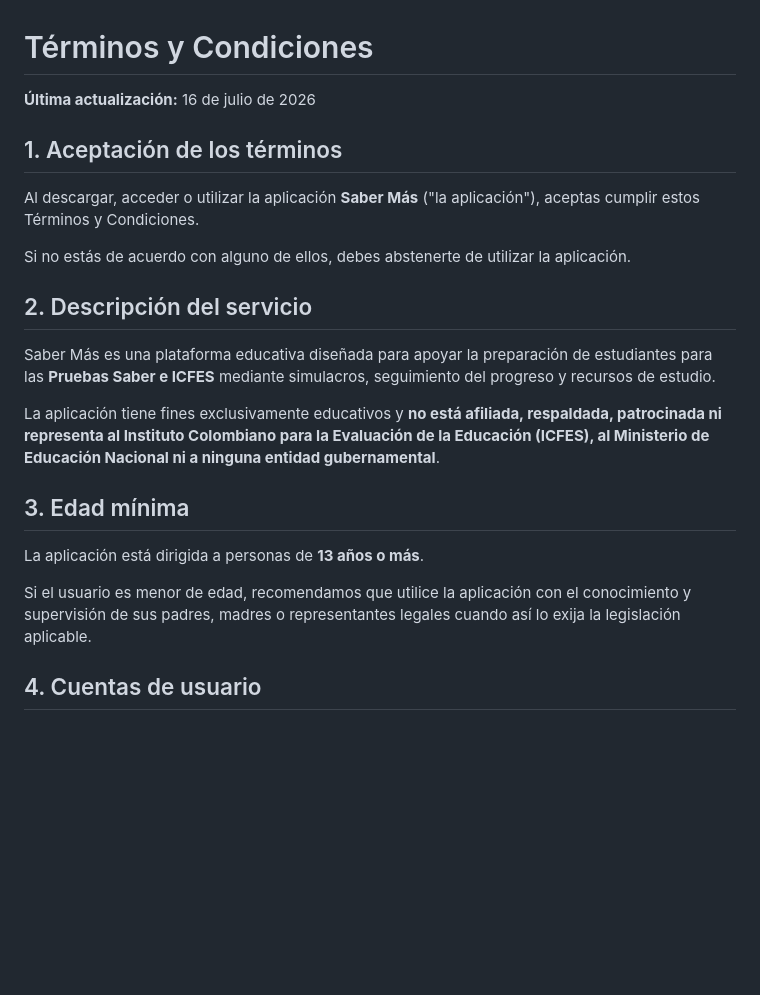
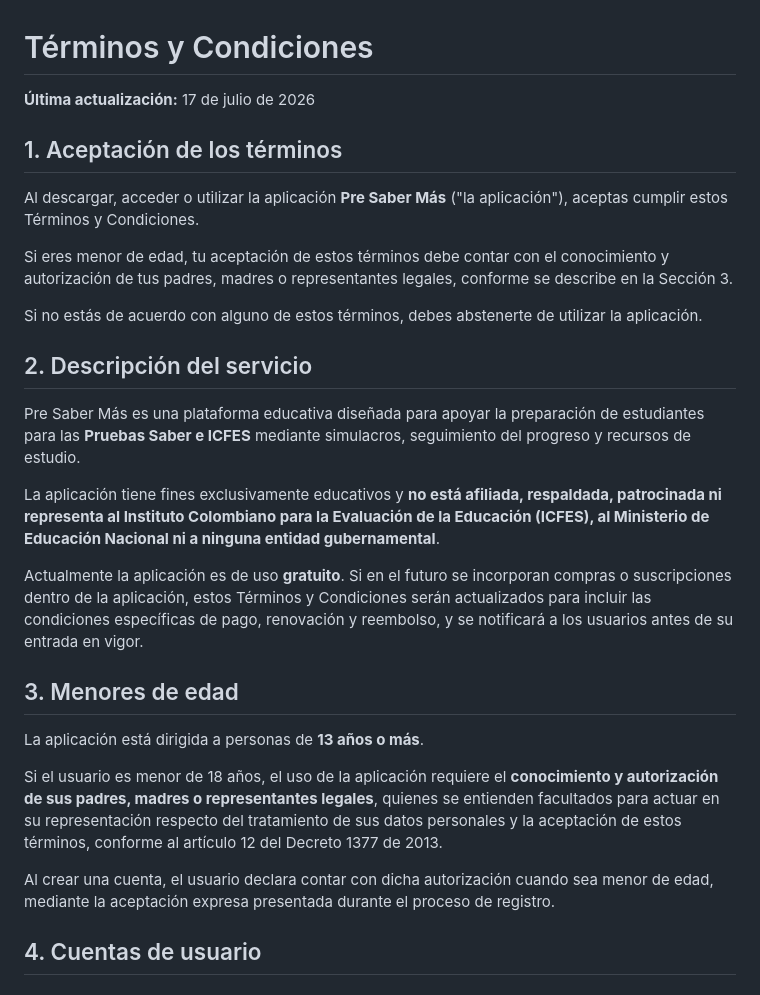
Before and after one commit to christianevargas/sabermas-policies, a Markdown page: terms.md, the part around one of its changes. Rendered like a GitHub page; blank space fills up the shorter version.

```diff
--- a/terms.md
+++ b/terms.md
@@ -1,24 +1,30 @@
 # Términos y Condiciones
 
-**Última actualización:** 16 de julio de 2026
+**Última actualización:** 17 de julio de 2026
 
 ## 1. Aceptación de los términos
 
-Al descargar, acceder o utilizar la aplicación **Saber Más** ("la aplicación"), aceptas cumplir estos Términos y Condiciones.
+Al descargar, acceder o utilizar la aplicación **Pre Saber Más** ("la aplicación"), aceptas cumplir estos Términos y Condiciones.
 
-Si no estás de acuerdo con alguno de ellos, debes abstenerte de utilizar la aplicación.
+Si eres menor de edad, tu aceptación de estos términos debe contar con el conocimiento y autorización de tus padres, madres o representantes legales, conforme se describe en la Sección 3.
+
+Si no estás de acuerdo con alguno de estos términos, debes abstenerte de utilizar la aplicación.
 
 ## 2. Descripción del servicio
 
-Saber Más es una plataforma educativa diseñada para apoyar la preparación de estudiantes para las **Pruebas Saber e ICFES** mediante simulacros, seguimiento del progreso y recursos de estudio.
+Pre Saber Más es una plataforma educativa diseñada para apoyar la preparación de estudiantes para las **Pruebas Saber e ICFES** mediante simulacros, seguimiento del progreso y recursos de estudio.
 
 La aplicación tiene fines exclusivamente educativos y **no está afiliada, respaldada, patrocinada ni representa al Instituto Colombiano para la Evaluación de la Educación (ICFES), al Ministerio de Educación Nacional ni a ninguna entidad gubernamental**.
 
-## 3. Edad mínima
+Actualmente la aplicación es de uso **gratuito**. Si en el futuro se incorporan compras o suscripciones dentro de la aplicación, estos Términos y Condiciones serán actualizados para incluir las condiciones específicas de pago, renovación y reembolso, y se notificará a los usuarios antes de su entrada en vigor.
+
+## 3. Menores de edad
 
 La aplicación está dirigida a personas de **13 años o más**.
 
-Si el usuario es menor de edad, recomendamos que utilice la aplicación con el conocimiento y supervisión de sus padres, madres o representantes legales cuando así lo exija la legislación aplicable.
+Si el usuario es menor de 18 años, el uso de la aplicación requiere el **conocimiento y autorización de sus padres, madres o representantes legales**, quienes se entienden facultados para actuar en su representación respecto del tratamiento de sus datos personales y la aceptación de estos términos, conforme al artículo 12 del Decreto 1377 de 2013.
+
+Al crear una cuenta, el usuario declara contar con dicha autorización cuando sea menor de edad, mediante la aceptación expresa presentada durante el proceso de registro.
 
 ## 4. Cuentas de usuario
 
```
Also changed, not shown: other parts of terms.md (+17 -16 lines).
